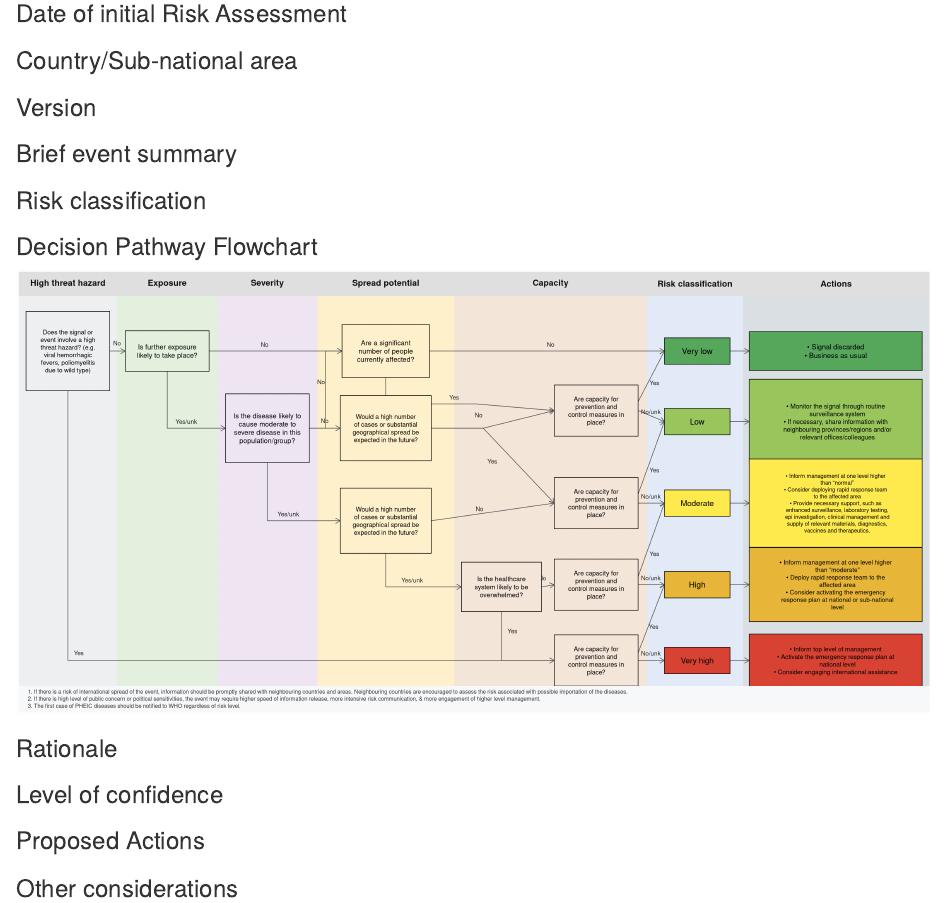
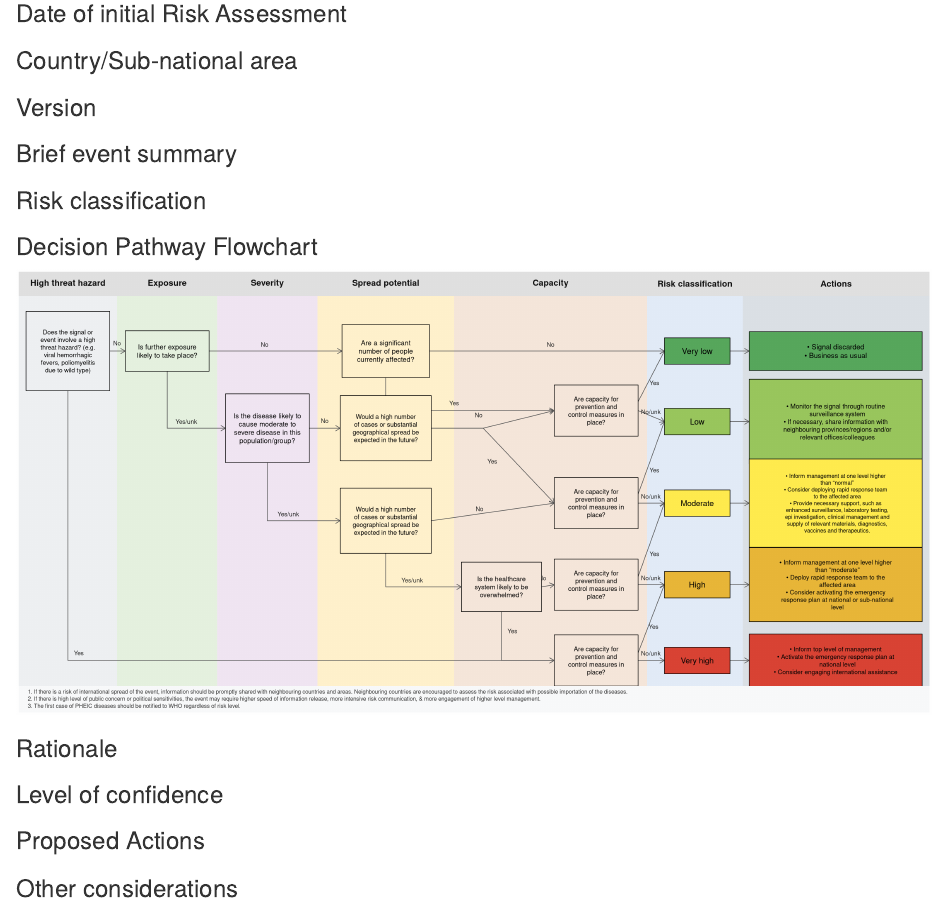
Before and after one commit to Dhihram/WHO_SEAR, an R Markdown document (QIRA/report_word.Rmd): the page in a window 1100 px wide, from 130 px down. Rendered offline with R 4.5, knitr and Pandoc, with nearby package versions; drawn as R Markdown's standard HTML page in place of the format the file asks for.

Commit message:
Update report_word.Rmd

```diff
--- a/QIRA/report_word.Rmd
+++ b/QIRA/report_word.Rmd
@@ -174,22 +174,24 @@ route("hazard->cap4", rbind(c(.054, .730), c(.054, .118), c(.588, .118)), 'Yes',
 route("exposure->severity", rbind(c(.163, .774), c(.163, .645), c(.227, .645)), 'Yes/unk', c(.184, .660))
 route("exposure->current", rbind(c(.209, .820), c(.355, .820)), 'No', c(.270, .835))
 
-# Severity -> Future1 (Box 4, DIRECT HORIZONTAL LINE) / Future2
-# Direct horizontal branch into Box 4 (future1)
+# Severity -> Future1 (DIRECT horizontal line only — extra vertical 'No' removed)
 route(c("severity->future1", "severity->Q4.2a"), rbind(c(.319, .645), c(.353, .645)), 'No', c(.336, .662))
-
-# Elbow branch going up only if an assessment ever routes from Severity to Current (upper box)
-route("severity->current", rbind(c(.319, .645), c(.337, .645), c(.337, .820), c(.355, .820)), 'No', c(.332, .750))
 
 # Severity -> Future2 ("Yes/unk" dropping down)
 route("severity->future2", rbind(c(.273, .567), c(.273, .435), c(.353, .435)), 'Yes/unk', c(.296, .450))
 
-# Current -> Very Low (risk1) / Cap1
+# Current (Are a significant number of people affected?) ->
+# 1) "No": Straight horizontal track to Very Low (risk1)
 route("current->risk1", rbind(c(.451, .820), c(.709, .820)), 'No', c(.584, .835))
-route("current->cap1", rbind(c(.403, .760), c(.403, .700), c(.502, .700), c(.588, .685)), 'Yes', c(.478, .715))
 
-# Future1 (Box 4) -> Cap1 ("No", goes up) / Cap2 (Box 5, "Yes", goes down)
+# 2) "Yes": Branches cleanly from the bottom of Current into top Capacity box (cap1)
+route("current->cap1", rbind(c(.403, .760), c(.403, .685), c(.588, .685)), 'Yes', c(.478, .702))
+
+# Future1 (Box 4) ->
+# 1) "No": Goes up-right to cap1
 route("future1->cap1", rbind(c(.453, .645), c(.510, .645), c(.588, .685)), 'No', c(.505, .675))
+
+# 2) "Yes": Goes down-right to cap2 (Box 5)
 route(c("future1->cap2", "future1->cap2"), rbind(c(.453, .645), c(.510, .645), c(.588, .475)), 'Yes', c(.520, .570))
 
 # Future2 -> Cap2 / Healthcare
```
